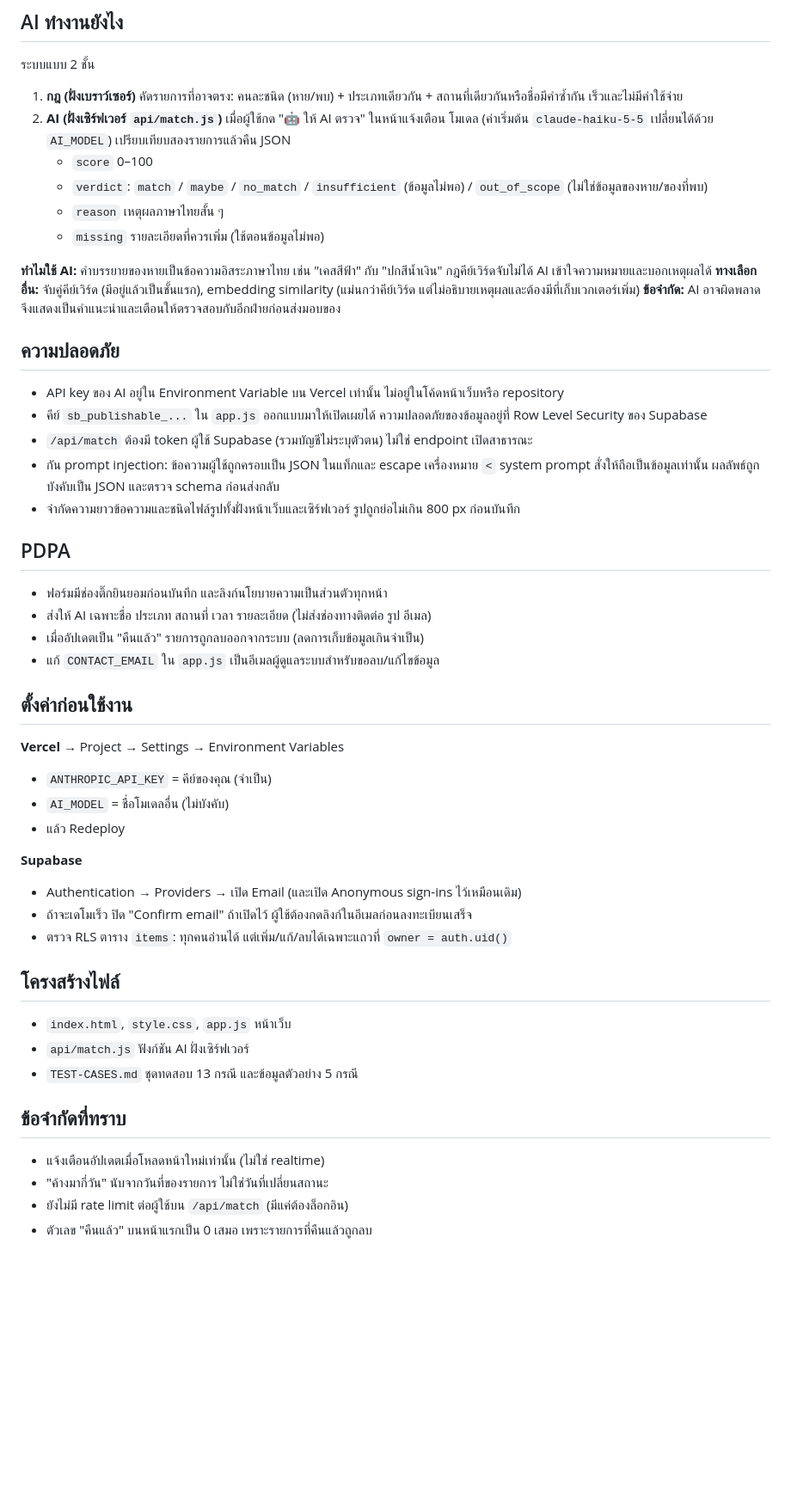
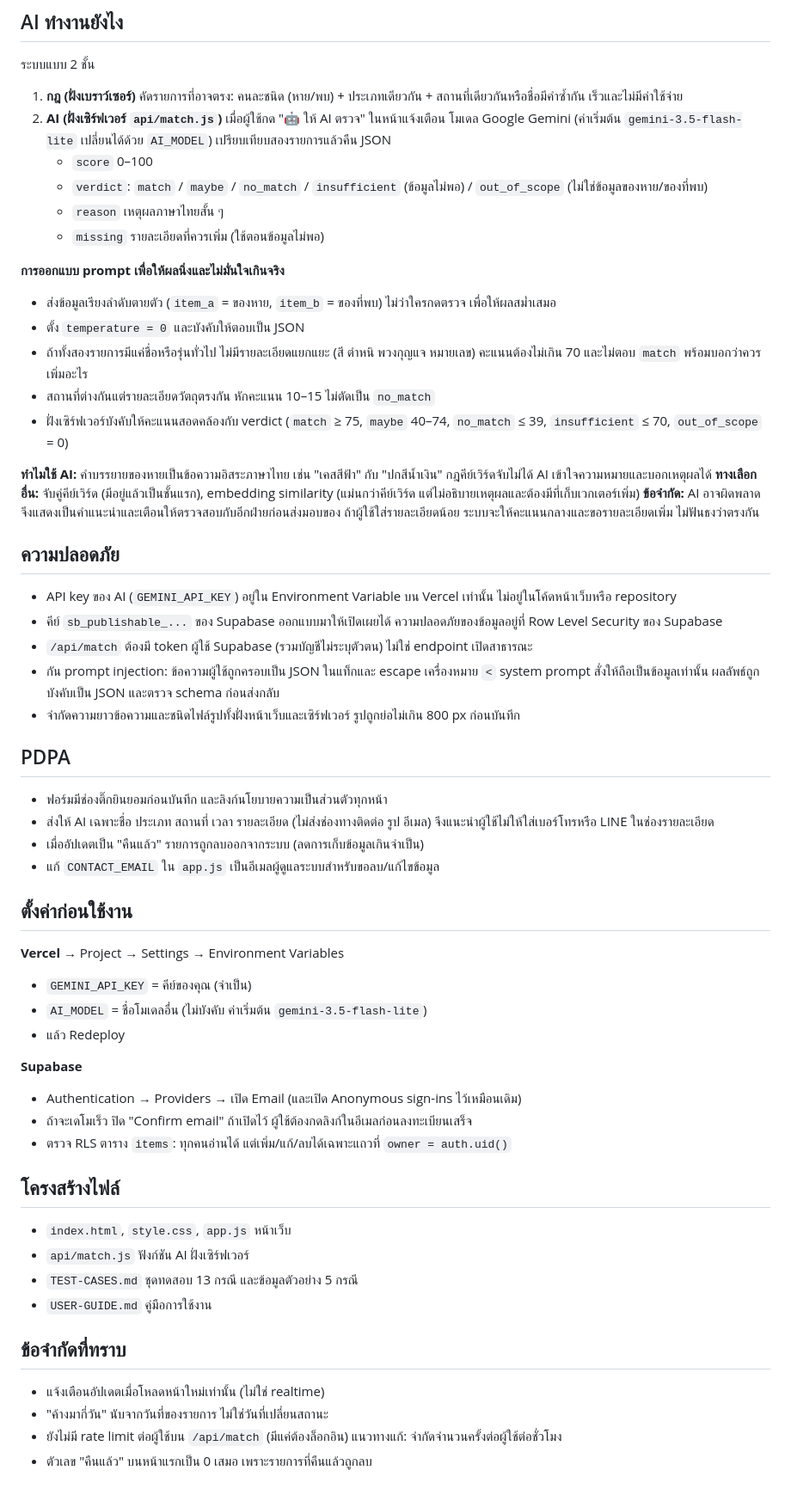
Before and after one commit to robinthongdee/Smart-Lost-Found, a Markdown page: README.md, the part around the change. Shown at 86% size. GitHub-like rendering; blank space fills up the shorter version.

Commit message:
Revise AI model and security information in README
Updated AI model details and security measures in README.

```diff
--- a/README.md
+++ b/README.md
@@ -10,33 +10,40 @@
 ## AI ทำงานยังไง
 ระบบแบบ 2 ชั้น
 1. **กฎ (ฝั่งเบราว์เซอร์)** คัดรายการที่อาจตรง: คนละชนิด (หาย/พบ) + ประเภทเดียวกัน + สถานที่เดียวกันหรือชื่อมีคำซ้ำกัน เร็วและไม่มีค่าใช้จ่าย
-2. **AI (ฝั่งเซิร์ฟเวอร์ `api/match.js`)** เมื่อผู้ใช้กด "🤖 ให้ AI ตรวจ" ในหน้าแจ้งเตือน โมเดล (ค่าเริ่มต้น `claude-haiku-5-5` เปลี่ยนได้ด้วย `AI_MODEL`) เปรียบเทียบสองรายการแล้วคืน JSON
+2. **AI (ฝั่งเซิร์ฟเวอร์ `api/match.js`)** เมื่อผู้ใช้กด "🤖 ให้ AI ตรวจ" ในหน้าแจ้งเตือน โมเดล Google Gemini (ค่าเริ่มต้น `gemini-3.5-flash-lite` เปลี่ยนได้ด้วย `AI_MODEL`) เปรียบเทียบสองรายการแล้วคืน JSON
    - `score` 0–100
    - `verdict`: `match` / `maybe` / `no_match` / `insufficient` (ข้อมูลไม่พอ) / `out_of_scope` (ไม่ใช่ข้อมูลของหาย/ของที่พบ)
    - `reason` เหตุผลภาษาไทยสั้น ๆ
    - `missing` รายละเอียดที่ควรเพิ่ม (ใช้ตอนข้อมูลไม่พอ)
 
+**การออกแบบ prompt เพื่อให้ผลนิ่งและไม่มั่นใจเกินจริง**
+- ส่งข้อมูลเรียงลำดับตายตัว (`item_a` = ของหาย, `item_b` = ของที่พบ) ไม่ว่าใครกดตรวจ เพื่อให้ผลสม่ำเสมอ
+- ตั้ง `temperature = 0` และบังคับให้ตอบเป็น JSON
+- ถ้าทั้งสองรายการมีแค่ชื่อหรือรุ่นทั่วไป ไม่มีรายละเอียดแยกแยะ (สี ตำหนิ พวงกุญแจ หมายเลข) คะแนนต้องไม่เกิน 70 และไม่ตอบ `match` พร้อมบอกว่าควรเพิ่มอะไร
+- สถานที่ต่างกันแต่รายละเอียดวัตถุตรงกัน หักคะแนน 10–15 ไม่ตัดเป็น `no_match`
+- ฝั่งเซิร์ฟเวอร์บังคับให้คะแนนสอดคล้องกับ verdict (`match` ≥ 75, `maybe` 40–74, `no_match` ≤ 39, `insufficient` ≤ 70, `out_of_scope` = 0)
+
 **ทำไมใช้ AI:** คำบรรยายของหายเป็นข้อความอิสระภาษาไทย เช่น "เคสสีฟ้า" กับ "ปกสีน้ำเงิน" กฎคีย์เวิร์ดจับไม่ได้ AI เข้าใจความหมายและบอกเหตุผลได้
 **ทางเลือกอื่น:** จับคู่คีย์เวิร์ด (มีอยู่แล้วเป็นชั้นแรก), embedding similarity (แม่นกว่าคีย์เวิร์ด แต่ไม่อธิบายเหตุผลและต้องมีที่เก็บเวกเตอร์เพิ่ม)
-**ข้อจำกัด:** AI อาจผิดพลาด จึงแสดงเป็นคำแนะนำและเตือนให้ตรวจสอบกับอีกฝ่ายก่อนส่งมอบของ
+**ข้อจำกัด:** AI อาจผิดพลาด จึงแสดงเป็นคำแนะนำและเตือนให้ตรวจสอบกับอีกฝ่ายก่อนส่งมอบของ ถ้าผู้ใช้ใส่รายละเอียดน้อย ระบบจะให้คะแนนกลางและขอรายละเอียดเพิ่ม ไม่ฟันธงว่าตรงกัน
 
 ## ความปลอดภัย
-- API key ของ AI อยู่ใน Environment Variable บน Vercel เท่านั้น ไม่อยู่ในโค้ดหน้าเว็บหรือ repository
-- คีย์ `sb_publishable_...` ใน `app.js` ออกแบบมาให้เปิดเผยได้ ความปลอดภัยของข้อมูลอยู่ที่ Row Level Security ของ Supabase
+- API key ของ AI (`GEMINI_API_KEY`) อยู่ใน Environment Variable บน Vercel เท่านั้น ไม่อยู่ในโค้ดหน้าเว็บหรือ repository
+- คีย์ `sb_publishable_...` ของ Supabase ออกแบบมาให้เปิดเผยได้ ความปลอดภัยของข้อมูลอยู่ที่ Row Level Security ของ Supabase
 - `/api/match` ต้องมี token ผู้ใช้ Supabase (รวมบัญชีไม่ระบุตัวตน) ไม่ใช่ endpoint เปิดสาธารณะ
 - กัน prompt injection: ข้อความผู้ใช้ถูกครอบเป็น JSON ในแท็กและ escape เครื่องหมาย `<` system prompt สั่งให้ถือเป็นข้อมูลเท่านั้น ผลลัพธ์ถูกบังคับเป็น JSON และตรวจ schema ก่อนส่งกลับ
 - จำกัดความยาวข้อความและชนิดไฟล์รูปทั้งฝั่งหน้าเว็บและเซิร์ฟเวอร์ รูปถูกย่อไม่เกิน 800 px ก่อนบันทึก
 
 ## PDPA
 - ฟอร์มมีช่องติ๊กยินยอมก่อนบันทึก และลิงก์นโยบายความเป็นส่วนตัวทุกหน้า
-- ส่งให้ AI เฉพาะชื่อ ประเภท สถานที่ เวลา รายละเอียด (ไม่ส่งช่องทางติดต่อ รูป อีเมล)
+- ส่งให้ AI เฉพาะชื่อ ประเภท สถานที่ เวลา รายละเอียด (ไม่ส่งช่องทางติดต่อ รูป อีเมล) จึงแนะนำผู้ใช้ไม่ให้ใส่เบอร์โทรหรือ LINE ในช่องรายละเอียด
 - เมื่ออัปเดตเป็น "คืนแล้ว" รายการถูกลบออกจากระบบ (ลดการเก็บข้อมูลเกินจำเป็น)
 - แก้ `CONTACT_EMAIL` ใน `app.js` เป็นอีเมลผู้ดูแลระบบสำหรับขอลบ/แก้ไขข้อมูล
 
 ## ตั้งค่าก่อนใช้งาน
 **Vercel** → Project → Settings → Environment Variables
-- `ANTHROPIC_API_KEY` = คีย์ของคุณ (จำเป็น)
-- `AI_MODEL` = ชื่อโมเดลอื่น (ไม่บังคับ)
+- `GEMINI_API_KEY` = คีย์ของคุณ (จำเป็น)
+- `AI_MODEL` = ชื่อโมเดลอื่น (ไม่บังคับ ค่าเริ่มต้น `gemini-3.5-flash-lite`)
 - แล้ว Redeploy
 
 **Supabase**
@@ -48,9 +55,10 @@
 - `index.html`, `style.css`, `app.js` หน้าเว็บ
 - `api/match.js` ฟังก์ชัน AI ฝั่งเซิร์ฟเวอร์
 - `TEST-CASES.md` ชุดทดสอบ 13 กรณี และข้อมูลตัวอย่าง 5 กรณี
+- `USER-GUIDE.md` คู่มือการใช้งาน
 
 ## ข้อจำกัดที่ทราบ
 - แจ้งเตือนอัปเดตเมื่อโหลดหน้าใหม่เท่านั้น (ไม่ใช่ realtime)
 - "ค้างมากี่วัน" นับจากวันที่ของรายการ ไม่ใช่วันที่เปลี่ยนสถานะ
-- ยังไม่มี rate limit ต่อผู้ใช้บน `/api/match` (มีแค่ต้องล็อกอิน)
+- ยังไม่มี rate limit ต่อผู้ใช้บน `/api/match` (มีแค่ต้องล็อกอิน) แนวทางแก้: จำกัดจำนวนครั้งต่อผู้ใช้ต่อชั่วโมง
 - ตัวเลข "คืนแล้ว" บนหน้าแรกเป็น 0 เสมอ เพราะรายการที่คืนแล้วถูกลบ
```
